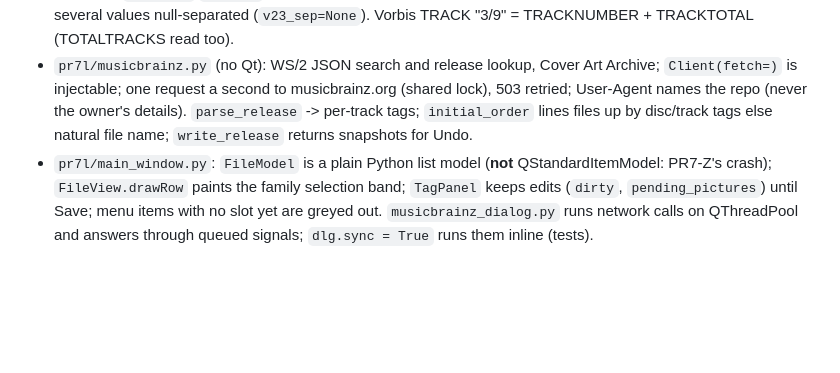
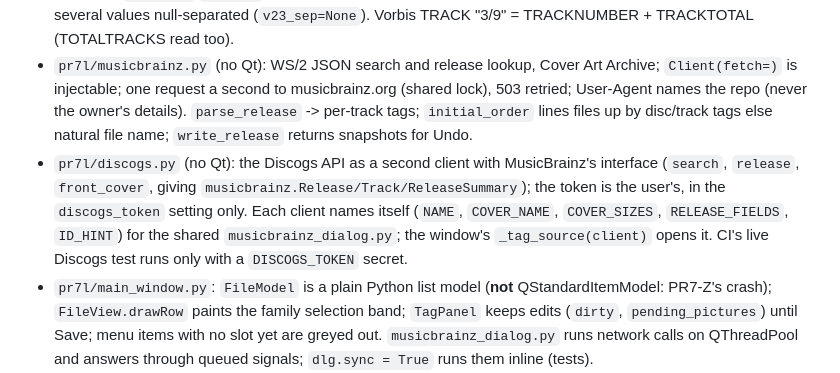
Before and after one commit to ARYEZ/Paragon-PR7-L, a Markdown page: CLAUDE.md, the part around the change. GitHub-like rendering; blank space fills up the shorter version.

```diff
--- a/CLAUDE.md
+++ b/CLAUDE.md
@@ -17,6 +17,11 @@ Python; explain the why of changes.
   injectable; one request a second to musicbrainz.org (shared lock), 503 retried; User-Agent names the repo
   (never the owner's details). `parse_release` -> per-track tags; `initial_order` lines files up by disc/track
   tags else natural file name; `write_release` returns snapshots for Undo.
+- `pr7l/discogs.py` (no Qt): the Discogs API as a second client with MusicBrainz's interface (`search`, `release`,
+  `front_cover`, giving `musicbrainz.Release/Track/ReleaseSummary`); the token is the user's, in the
+  `discogs_token` setting only. Each client names itself (`NAME`, `COVER_NAME`, `COVER_SIZES`, `RELEASE_FIELDS`,
+  `ID_HINT`) for the shared `musicbrainz_dialog.py`; the window's `_tag_source(client)` opens it. CI's live
+  Discogs test runs only with a `DISCOGS_TOKEN` secret.
 - `pr7l/main_window.py`: `FileModel` is a plain Python list model (**not** QStandardItemModel: PR7-Z's crash);
   `FileView.drawRow` paints the family selection band; `TagPanel` keeps edits (`dirty`, `pending_pictures`)
   until Save; menu items with no slot yet are greyed out. `musicbrainz_dialog.py` runs network calls on
```
Also changed, not shown: CHANGELOG.md (+11 -0 lines), README.md (+3 -2 lines), docs/screenshots/discogs.png (added), docs/screenshots/export.png, docs/screenshots/filter.png, docs/screenshots/main_window.png, docs/screenshots/playlist.png, 12 other files.
